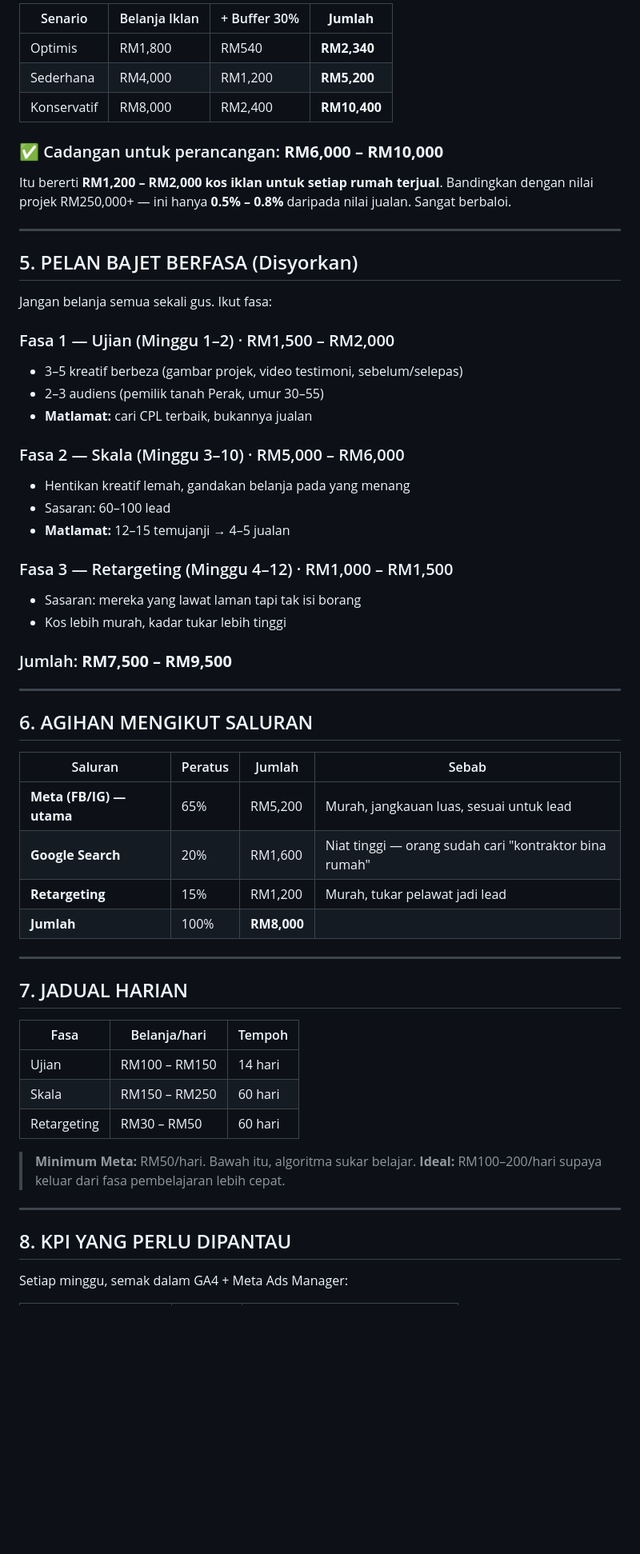
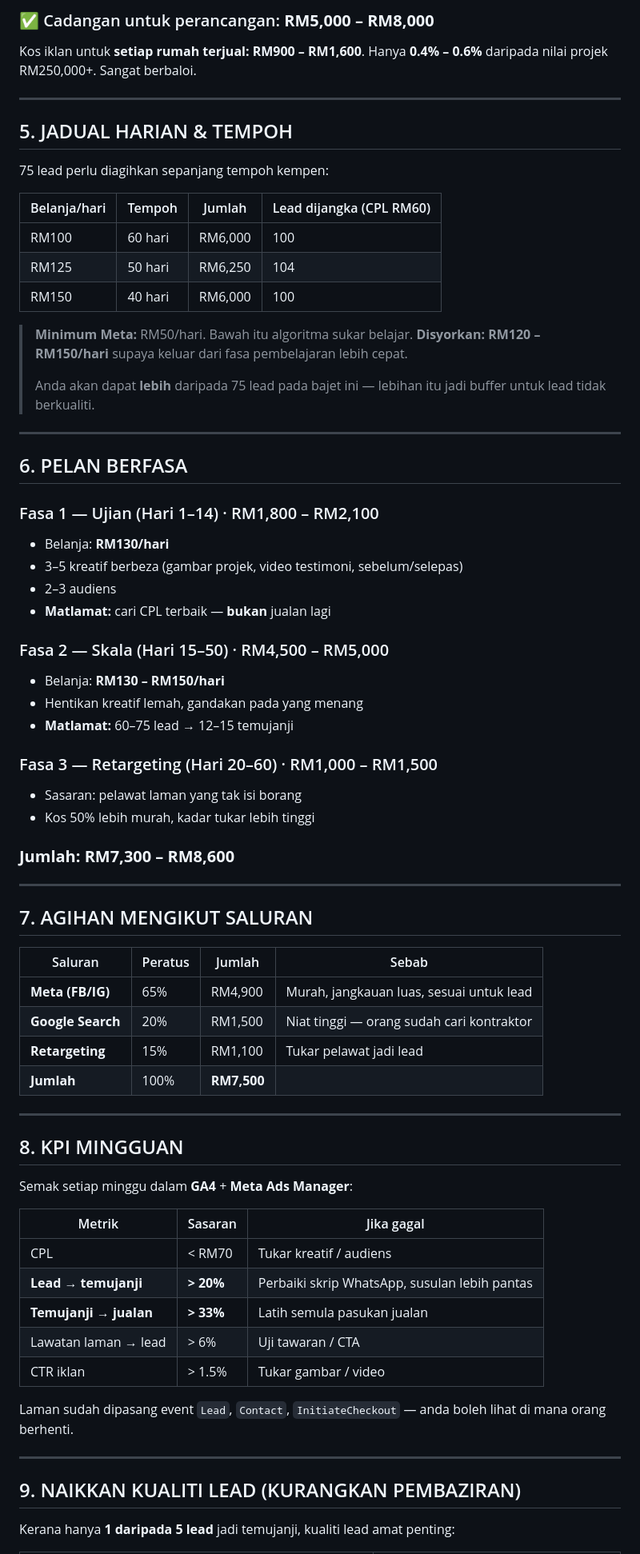
Before and after one commit to azrisaadproperties/nh-ivory-home, a Markdown page: BAJET-MARKETING.md, the part around one of its changes. Shown at 80% size. Rendered like a GitHub page; blank space fills up the shorter version.

```diff
--- a/BAJET-MARKETING.md
+++ b/BAJET-MARKETING.md
@@ -76,64 +71,79 @@ Tambahan **buffer 30%** untuk ujian kreatif & pembaziran awal:
 
-| Senario | Belanja Iklan | + Buffer 30% | **Jumlah** |
-|---|---|---|---|
-| Optimis | RM1,800 | RM540 | **RM2,340** |
-| Sederhana | RM4,000 | RM1,200 | **RM5,200** |
-| Konservatif | RM8,000 | RM2,400 | **RM10,400** |
+### ✅ Cadangan untuk perancangan: **RM5,000 – RM8,000**
 
-### ✅ Cadangan untuk perancangan: **RM6,000 – RM10,000**
-
-Itu bererti **RM1,200 – RM2,000 kos iklan untuk setiap rumah terjual**.
-Bandingkan dengan nilai projek RM250,000+ — ini hanya **0.5% – 0.8%** daripada nilai jualan. Sangat berbaloi.
+Kos iklan untuk **setiap rumah terjual: RM900 – RM1,600**.
+Hanya **0.4% – 0.6%** daripada nilai projek RM250,000+. Sangat berbaloi.
 
 ---
 
-## 5. PELAN BAJET BERFASA (Disyorkan)
+## 5. JADUAL HARIAN & TEMPOH
 
-Jangan belanja semua sekali gus. Ikut fasa:
+75 lead perlu diagihkan sepanjang tempoh kempen:
 
-### Fasa 1 — Ujian (Minggu 1–2) · RM1,500 – RM2,000
-- 3–5 kreatif berbeza (gambar projek, video testimoni, sebelum/selepas)
-- 2–3 audiens (pemilik tanah Perak, umur 30–55)
-- **Matlamat:** cari CPL terbaik, bukannya jualan
+| Belanja/hari | Tempoh | Jumlah | Lead dijangka (CPL RM60) |
+|---|---|---|---|
+| RM100 | 60 hari | RM6,000 | 100 |
+| RM125 | 50 hari | RM6,250 | 104 |
+| RM150 | 40 hari | RM6,000 | 100 |
 
-### Fasa 2 — Skala (Minggu 3–10) · RM5,000 – RM6,000
-- Hentikan kreatif lemah, gandakan belanja pada yang menang
-- Sasaran: 60–100 lead
-- **Matlamat:** 12–15 temujanji → 4–5 jualan
-
-### Fasa 3 — Retargeting (Minggu 4–12) · RM1,000 – RM1,500
-- Sasaran: mereka yang lawat laman tapi tak isi borang
-- Kos lebih murah, kadar tukar lebih tinggi
-
-### Jumlah: **RM7,500 – RM9,500**
+> **Minimum Meta:** RM50/hari. Bawah itu algoritma sukar belajar.
+> **Disyorkan:** **RM120 – RM150/hari** supaya keluar dari fasa pembelajaran lebih cepat.
+>
+> Anda akan dapat **lebih** daripada 75 lead pada bajet ini — lebihan itu jadi buffer
+> untuk lead tidak berkualiti.
 
 ---
 
-## 6. AGIHAN MENGIKUT SALURAN
+## 6. PELAN BERFASA
+
+### Fasa 1 — Ujian (Hari 1–14) · RM1,800 – RM2,100
+- Belanja: **RM130/hari**
+- 3–5 kreatif berbeza (gambar projek, video testimoni, sebelum/selepas)
+- 2–3 audiens
+- **Matlamat:** cari CPL terbaik — **bukan** jualan lagi
+
+### Fasa 2 — Skala (Hari 15–50) · RM4,500 – RM5,000
+- Belanja: **RM130 – RM150/hari**
+- Hentikan kreatif lemah, gandakan pada yang menang
+- **Matlamat:** 60–75 lead → 12–15 temujanji
+
+### Fasa 3 — Retargeting (Hari 20–60) · RM1,000 – RM1,500
+- Sasaran: pelawat laman yang tak isi borang
+- Kos 50% lebih murah, kadar tukar lebih tinggi
+
+### **Jumlah: RM7,300 – RM8,600**
+
+---
+
+## 7. AGIHAN MENGIKUT SALURAN
 
 | Saluran | Peratus | Jumlah | Sebab |
 |---|---|---|---|
-| **Meta (FB/IG) — utama** | 65% | RM5,200 | Murah, jangkauan luas, sesuai untuk lead |
-| **Google Search** | 20% | RM1,600 | Niat tinggi — orang sudah cari "kontraktor bina rumah" |
-| **Retargeting** | 15% | RM1,200 | Murah, tukar pelawat jadi lead |
-| **Jumlah** | 100% | **RM8,000** | |
+| **Meta (FB/IG)** | 65% | RM4,900 | Murah, jangkauan luas, sesuai untuk lead |
+| **Google Search** | 20% | RM1,500 | Niat tinggi — orang sudah cari kontraktor |
+| **Retargeting** | 15% | RM1,100 | Tukar pelawat jadi lead |
+| **Jumlah** | 100% | **RM7,500** | |
 
 ---
 
-## 7. JADUAL HARIAN
+## 8. KPI MINGGUAN
 
-| Fasa | Belanja/hari | Tempoh |
+Semak setiap minggu dalam **GA4** + **Meta Ads Manager**:
+
+| Metrik | Sasaran | Jika gagal |
 |---|---|---|
-| Ujian | RM100 – RM150 | 14 hari |
-| Skala | RM150 – RM250 | 60 hari |
-| Retargeting | RM30 – RM50 | 60 hari |
+| CPL | < RM70 | Tukar kreatif / audiens |
+| **Lead → temujanji** | **> 20%** | Perbaiki skrip WhatsApp, susulan lebih pantas |
+| **Temujanji → jualan** | **> 33%** | Latih semula pasukan jualan |
+| Lawatan laman → lead | > 6% | Uji tawaran / CTA |
+| CTR iklan | > 1.5% | Tukar gambar / video |
 
-> **Minimum Meta:** RM50/hari. Bawah itu, algoritma sukar belajar.
-> **Ideal:** RM100–200/hari supaya keluar dari fasa pembelajaran lebih cepat.
+Laman sudah dipasang event `Lead`, `Contact`, `InitiateCheckout` — anda boleh lihat
+di mana orang berhenti.
 
 ---
 
-## 8. KPI YANG PERLU DIPANTAU
+## 9. NAIKKAN KUALITI LEAD (KURANGKAN PEMBAZIRAN)
 
-Setiap minggu, semak dalam GA4 + Meta Ads Manager:
+Kerana hanya **1 daripada 5 lead** jadi temujanji, kualiti lead amat penting:
 
```
Also changed, not shown: other parts of BAJET-MARKETING.md (+67 -80 lines).
